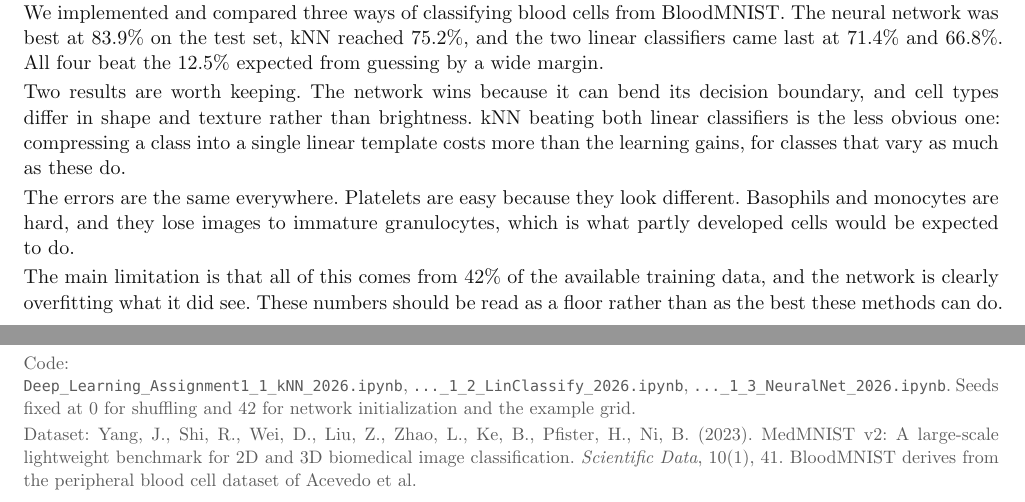
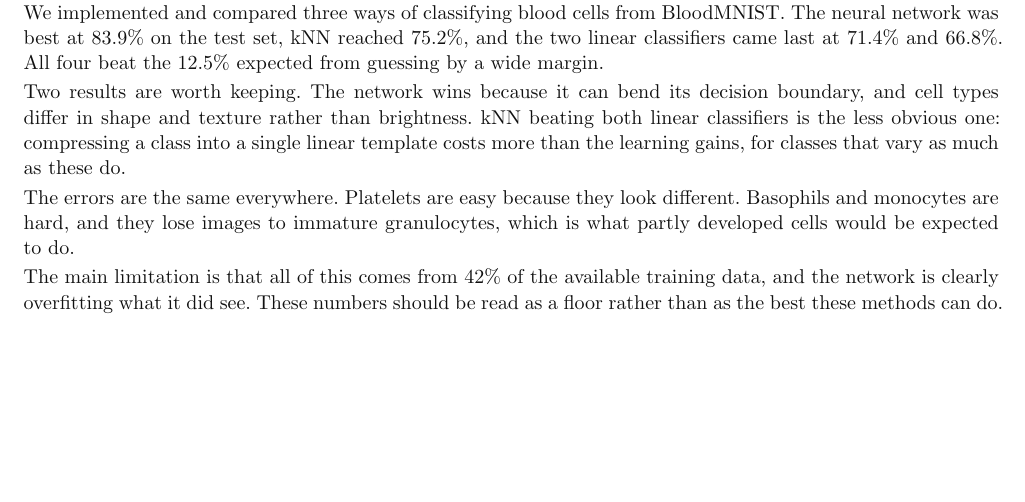
Before and after one commit to Mads-Paaske/Deep-Learning-Assignment-1, a Typst document (deep_learning/main.typ, which reads deep_learning/chapters/conclusion.typ): two parts of pages 12 and 13 of 13 before the commit and part of page 12 of 12 after it, the two joined at a grey line, cut so that both start at the same text, the shorter picture padded with empty space. Compiled offline with Typst 0.15.

Commit message:
fjernet reference nederst

```diff
--- a/deep_learning/chapters/conclusion.typ
+++ b/deep_learning/chapters/conclusion.typ
@@ -20,15 +20,3 @@ granulocytes, which is what partly developed cells would be expected to do.
 The main limitation is that all of this comes from 42% of the available training
 data, and the network is clearly overfitting what it did see. These numbers
 should be read as a floor rather than as the best these methods can do.
-
-
-#text(size: 9pt, fill: soft)[
-  Code: `Deep_Learning_Assignment1_1_kNN_2026.ipynb`,
-  `..._1_2_LinClassify_2026.ipynb`, `..._1_3_NeuralNet_2026.ipynb`. Seeds fixed at
-  0 for shuffling and 42 for network initialization and the example grid.
-
-  Dataset: Yang, J., Shi, R., Wei, D., Liu, Z., Zhao, L., Ke, B., Pfister, H.,
-  Ni, B. (2023). MedMNIST v2: A large-scale lightweight benchmark for 2D and 3D
-  biomedical image classification. #emph[Scientific Data], 10(1), 41.
-  BloodMNIST derives from the peripheral blood cell dataset of Acevedo et al.
-]
```
